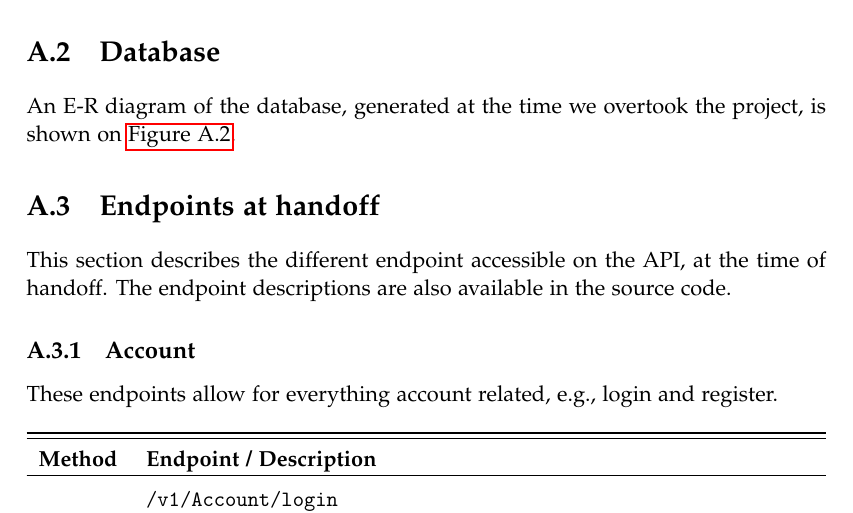
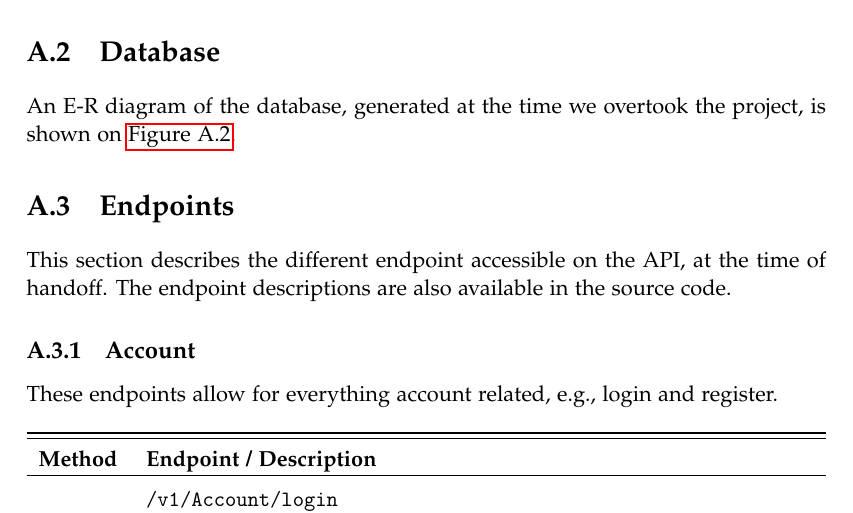
Before and after one commit to boginw/P6-report, a LaTeX thesis (master.tex, which reads appendix/state-at-handoff/endpoints.tex): part of page 35 of 44, cut so that both start at the same text. Compiled offline with pdfLaTeX.

Commit message:
Update appendix/state-at-handoff/endpoints.tex
Co-Authored-By: boginw <bogi.wennerstrom@gmail.com>

```diff
--- a/appendix/state-at-handoff/endpoints.tex
+++ b/appendix/state-at-handoff/endpoints.tex
@@ -1,4 +1,4 @@
-\section{Endpoints at handoff}\label{app:state-at-handoff:endpoints}
+\section{Endpoints}\label{app:state-at-handoff:endpoints}
 
 This section describes the different endpoint accessible on the API, at the time of handoff. The endpoint descriptions are also available in the source code.
 
```
